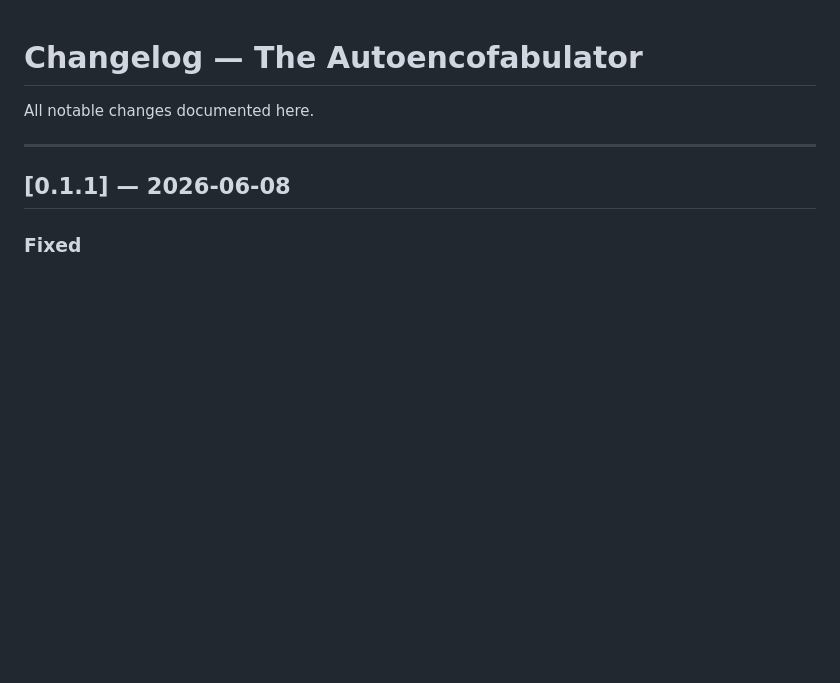
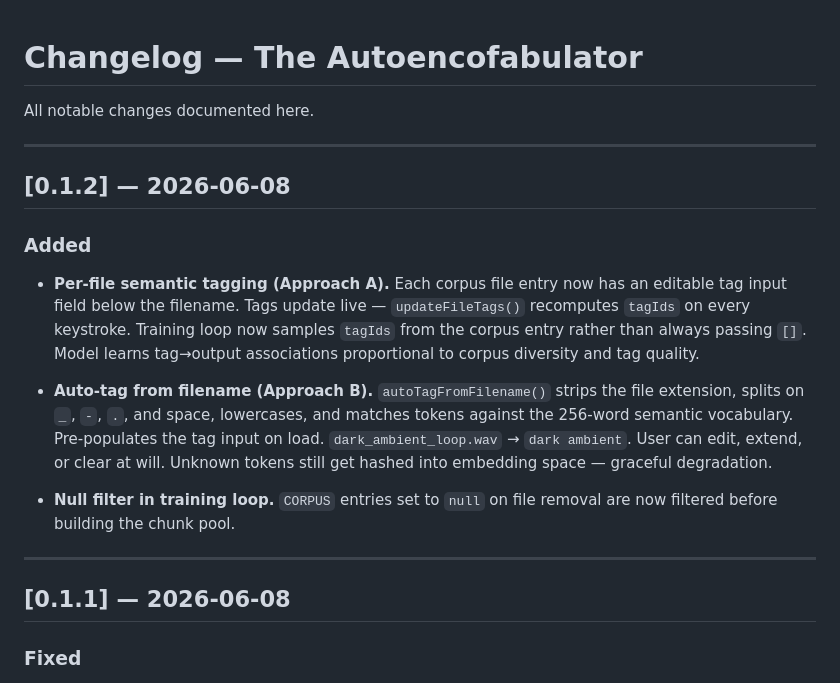
Before and after one commit to ConsciousNode/The-Autoencofabulator, a Markdown page: CHANGELOG.md, the part around the change. Drawn GitHub-style; blank space fills up the shorter version.

```diff
--- a/CHANGELOG.md
+++ b/CHANGELOG.md
@@ -1,6 +1,18 @@
 # Changelog — The Autoencofabulator
 
 All notable changes documented here.
+
+---
+
+## [0.1.2] — 2026-06-08
+
+### Added
+
+- **Per-file semantic tagging (Approach A).** Each corpus file entry now has an editable tag input field below the filename. Tags update live — `updateFileTags()` recomputes `tagIds` on every keystroke. Training loop now samples `tagIds` from the corpus entry rather than always passing `[]`. Model learns tag→output associations proportional to corpus diversity and tag quality.
+
+- **Auto-tag from filename (Approach B).** `autoTagFromFilename()` strips the file extension, splits on `_`, `-`, `.`, and space, lowercases, and matches tokens against the 256-word semantic vocabulary. Pre-populates the tag input on load. `dark_ambient_loop.wav` → `dark ambient`. User can edit, extend, or clear at will. Unknown tokens still get hashed into embedding space — graceful degradation.
+
+- **Null filter in training loop.** `CORPUS` entries set to `null` on file removal are now filtered before building the chunk pool.
 
 ---
 
```
Also changed, not shown: README.md (+17 -5 lines).
